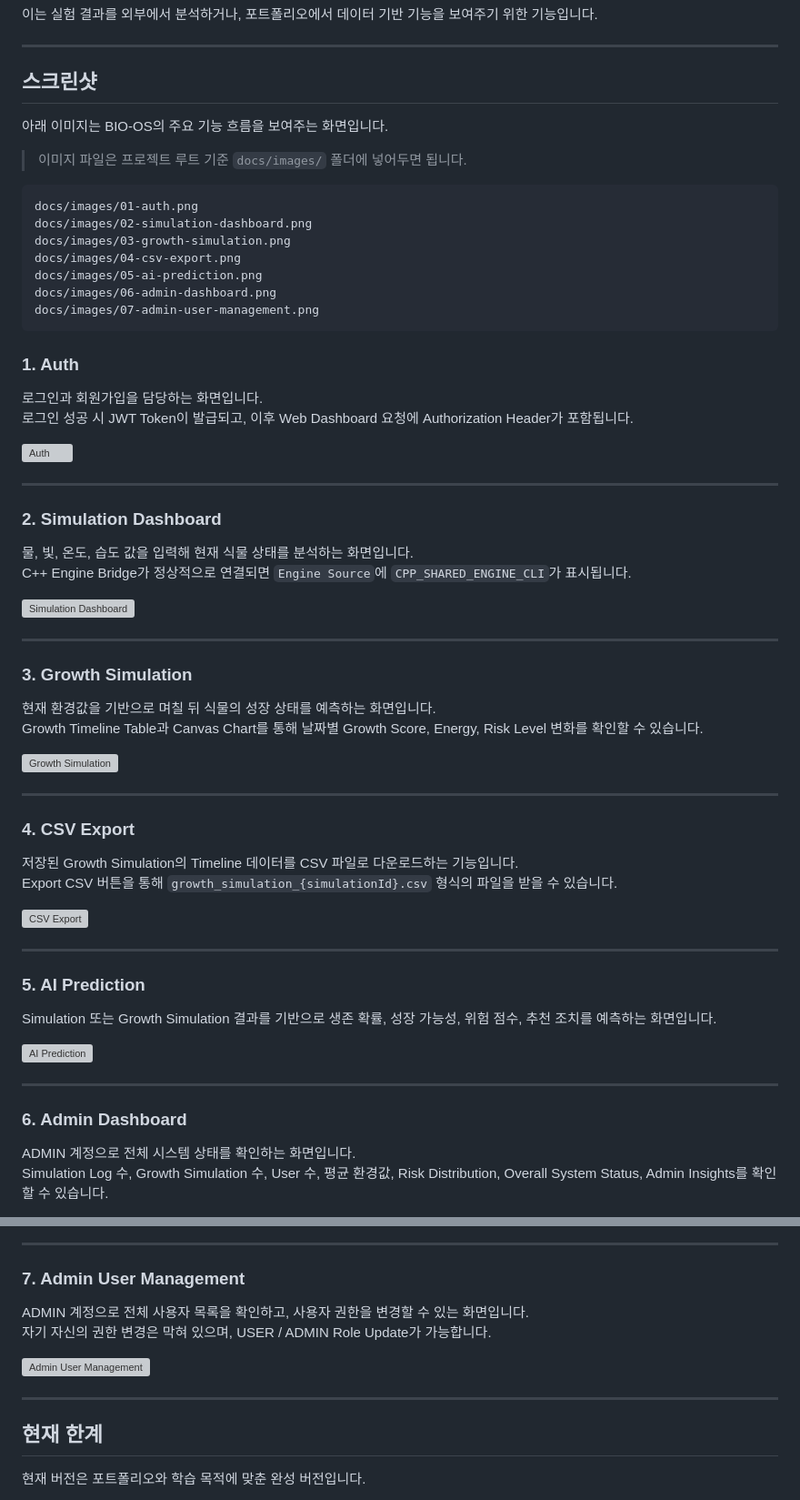
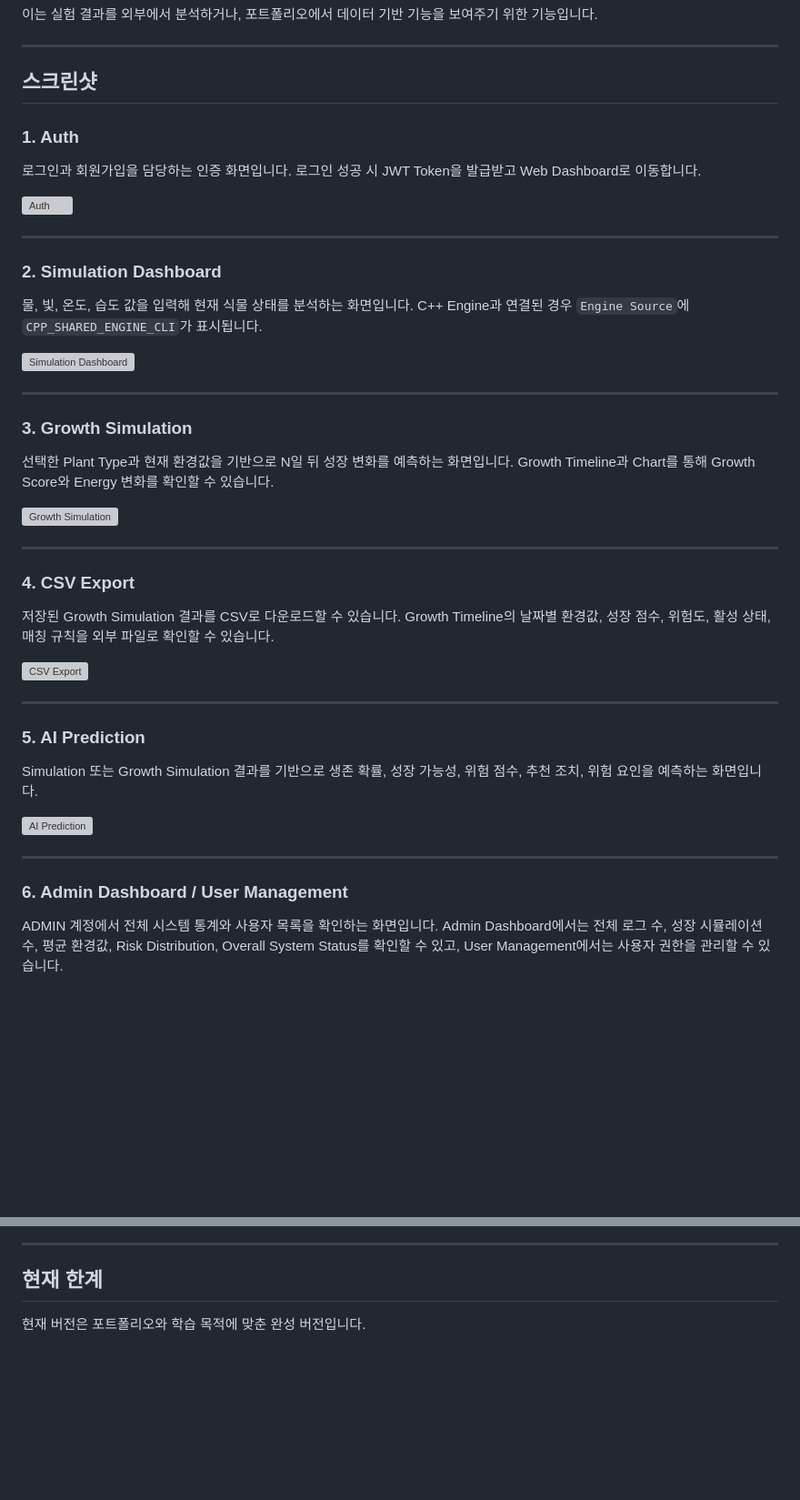
Before and after one commit to Yusolbin/Bio-OS, a Markdown page: README.md, 2 parts joined by grey strips. Shown at 91% size. GitHub-like rendering; blank space fills up the shorter version; grey boxes are pictures that could not be loaded.

Commit message:
Revise feature descriptions in README
Updated descriptions and added details for various features in the README, including authentication, simulation dashboard, growth simulation, CSV export, AI prediction, and admin dashboard/user management.

````diff
--- a/README.md
+++ b/README.md
@@ -820,24 +820,9 @@ Growth Simulation Timeline을 CSV로 Export할 수 있습니다.
 
 ## 스크린샷
 
-아래 이미지는 BIO-OS의 주요 기능 흐름을 보여주는 화면입니다.
-
-> 이미지 파일은 프로젝트 루트 기준 `docs/images/` 폴더에 넣어두면 됩니다.
-
-```text
-docs/images/01-auth.png
-docs/images/02-simulation-dashboard.png
-docs/images/03-growth-simulation.png
-docs/images/04-csv-export.png
-docs/images/05-ai-prediction.png
-docs/images/06-admin-dashboard.png
-docs/images/07-admin-user-management.png
-```
-
 ### 1. Auth
 
-로그인과 회원가입을 담당하는 화면입니다.
-로그인 성공 시 JWT Token이 발급되고, 이후 Web Dashboard 요청에 Authorization Header가 포함됩니다.
+로그인과 회원가입을 담당하는 인증 화면입니다. 로그인 성공 시 JWT Token을 발급받고 Web Dashboard로 이동합니다.
 
 ![Auth](docs/images/01-auth.png)
 
@@ -845,8 +830,7 @@ docs/images/07-admin-user-management.png
 
 ### 2. Simulation Dashboard
 
-물, 빛, 온도, 습도 값을 입력해 현재 식물 상태를 분석하는 화면입니다.
-C++ Engine Bridge가 정상적으로 연결되면 `Engine Source`에 `CPP_SHARED_ENGINE_CLI`가 표시됩니다.
+물, 빛, 온도, 습도 값을 입력해 현재 식물 상태를 분석하는 화면입니다. C++ Engine과 연결된 경우 `Engine Source`에 `CPP_SHARED_ENGINE_CLI`가 표시됩니다.
 
 ![Simulation Dashboard](docs/images/02-simulation-dashboard.png)
 
@@ -854,8 +838,7 @@ C++ Engine Bridge가 정상적으로 연결되면 `Engine Source`에 `CPP_SHARED
 
 ### 3. Growth Simulation
 
-현재 환경값을 기반으로 며칠 뒤 식물의 성장 상태를 예측하는 화면입니다.
-Growth Timeline Table과 Canvas Chart를 통해 날짜별 Growth Score, Energy, Risk Level 변화를 확인할 수 있습니다.
+선택한 Plant Type과 현재 환경값을 기반으로 N일 뒤 성장 변화를 예측하는 화면입니다. Growth Timeline과 Chart를 통해 Growth Score와 Energy 변화를 확인할 수 있습니다.
 
 ![Growth Simulation](docs/images/03-growth-simulation.png)
 
@@ -863,8 +846,7 @@ Growth Timeline Table과 Canvas Chart를 통해 날짜별 Growth Score, Energy,
 
 ### 4. CSV Export
 
-저장된 Growth Simulation의 Timeline 데이터를 CSV 파일로 다운로드하는 기능입니다.
-Export CSV 버튼을 통해 `growth_simulation_{simulationId}.csv` 형식의 파일을 받을 수 있습니다.
+저장된 Growth Simulation 결과를 CSV로 다운로드할 수 있습니다. Growth Timeline의 날짜별 환경값, 성장 점수, 위험도, 활성 상태, 매칭 규칙을 외부 파일로 확인할 수 있습니다.
 
 ![CSV Export](docs/images/04-csv-export.png)
 
@@ -872,14 +854,13 @@ Export CSV 버튼을 통해 `growth_simulation_{simulationId}.csv` 형식의 파
 
 ### 5. AI Prediction
 
-Simulation 또는 Growth Simulation 결과를 기반으로 생존 확률, 성장 가능성, 위험 점수, 추천 조치를 예측하는 화면입니다.
+Simulation 또는 Growth Simulation 결과를 기반으로 생존 확률, 성장 가능성, 위험 점수, 추천 조치, 위험 요인을 예측하는 화면입니다.
 
 ![AI Prediction](docs/images/05-ai-prediction.png)
 
 ---
 
-### 6. Admin Dashboard
+### 6. Admin Dashboard / User Management
 
-ADMIN 계정으로 전체 시스템 상태를 확인하는 화면입니다.
-Simulation Log 수, Growth Simulation 수, User 수, 평균 환경값, Risk Distribution, Overall System Status, Admin Insights를 확인할 수 있습니다.
+ADMIN 계정에서 전체 시스템 통계와 사용자 목록을 확인하는 화면입니다. Admin Dashboard에서는 전체 로그 수, 성장 시뮬레이션 수, 평균 환경값, Risk Distribution, Overall System Status를 확인할 수 있고, User Management에서는 사용자 권한을 관리할 수 있습니다.
 
@@ -887,14 +868,6 @@ Simulation Log 수, Growth Simulation 수, User 수, 평균 환경값, Risk Dist
 
 ---
 
-### 7. Admin User Management
-
-ADMIN 계정으로 전체 사용자 목록을 확인하고, 사용자 권한을 변경할 수 있는 화면입니다.
-자기 자신의 권한 변경은 막혀 있으며, USER / ADMIN Role Update가 가능합니다.
-
-![Admin User Management](docs/images/07-admin-user-management.png)
-
----
 
 ## 현재 한계
 
````
Also changed, not shown: other parts of README.md (+1 -1 lines).
